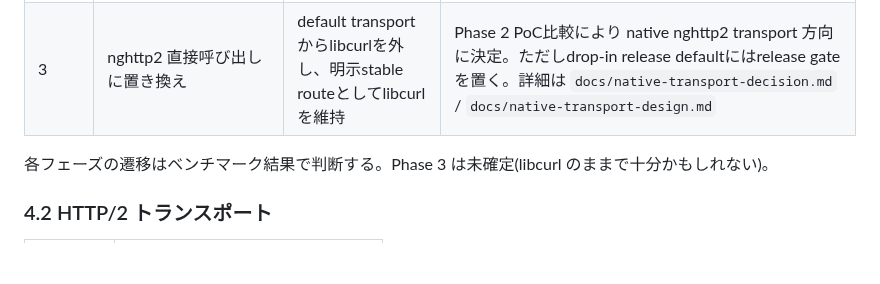
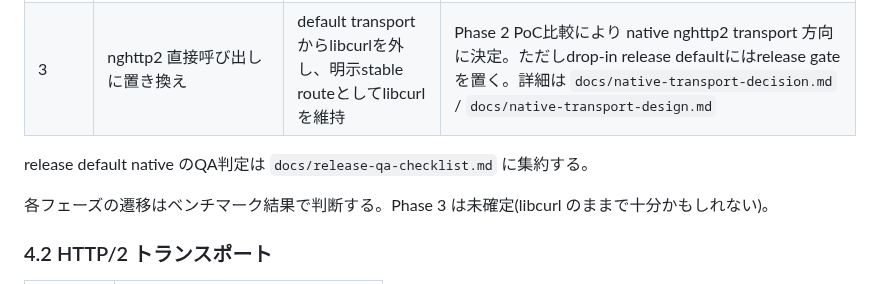
Before and after one commit to dkkoma/php-grpc-lite, a Markdown page: docs/SPEC.md, the part around the change. GitHub-like rendering; blank space fills up the shorter version.

```diff
--- a/docs/SPEC.md
+++ b/docs/SPEC.md
@@ -64,6 +64,8 @@
 | 1 | ベンチマーク基盤整備 | レイテンシ/スループット/メモリ計測を継続比較できる | **2026-04-28 完了**。Docker ローカル実行・ログ保存・JSON/TSV 抽出・baseline check/update・ext-grpc 比較入口を整備済み |
 | 2 | ホットパスの拡張化(framing, metadata, status 解釈) | ベンチで純 PHP より明確に速い | スコープ決定前。`docs/benchmarks/measurement-plan-phase2.md` の多軸計測で候補を選ぶ |
 | 3 | nghttp2 直接呼び出しに置き換え | default transportからlibcurlを外し、明示stable routeとしてlibcurlを維持 | Phase 2 PoC比較により native nghttp2 transport 方向に決定。ただしdrop-in release defaultにはrelease gateを置く。詳細は `docs/native-transport-decision.md` / `docs/native-transport-design.md` |
+
+release default native のQA判定は `docs/release-qa-checklist.md` に集約する。
 
 各フェーズの遷移はベンチマーク結果で判断する。Phase 3 は未確定(libcurl のままで十分かもしれない)。
 
```
Also changed, not shown: docs/native-transport-decision.md (+2 -0 lines), docs/release-qa-checklist.md (added, +42 -0 lines).
